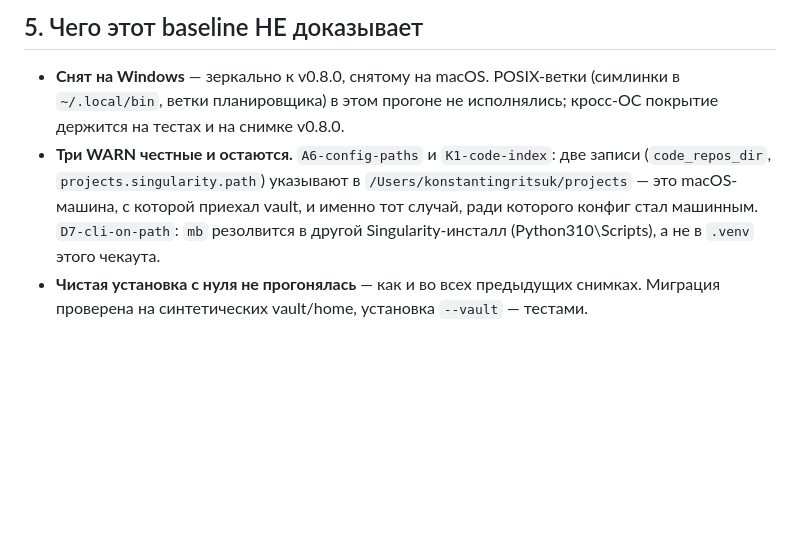
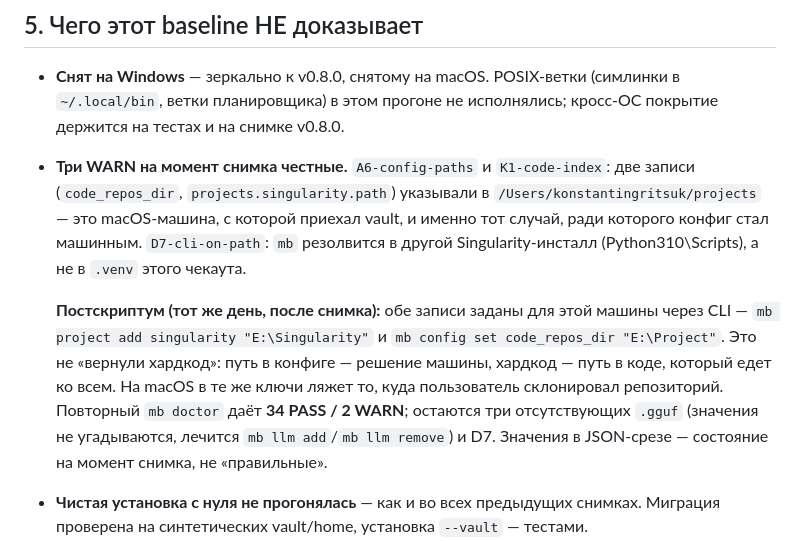
Before and after one commit to Kostik2702/singularity, a Markdown page: docs/v0.9.0-install-doctor-baseline.md, the part around the change. GitHub-like rendering; blank space fills up the shorter version.

Commit message:
Baseline doc: note that the two foreign paths were configured, not hardcoded
The snapshot's A6/K1 warnings named `code_repos_dir` and
`projects.singularity.path` pointing at the macOS machine the vault came from.
Both are now stated for this machine through the CLI, which is what the release
made possible: a path in the config is a machine's decision, a path in code is
the thing that ships wrong to everyone. Doctor is 34 PASS / 2 WARN after it.

The JSON snapshot stays as taken — it records the machine at snap time, not a
set of correct values.

```diff
--- a/docs/v0.9.0-install-doctor-baseline.md
+++ b/docs/v0.9.0-install-doctor-baseline.md
@@ -92,12 +92,21 @@ PYTHONIOENCODING=utf-8 python tools/install_doctor_baseline.py \
 - **Снят на Windows** — зеркально к v0.8.0, снятому на macOS. POSIX-ветки
   (симлинки в `~/.local/bin`, ветки планировщика) в этом прогоне не исполнялись;
   кросс-ОС покрытие держится на тестах и на снимке v0.8.0.
-- **Три WARN честные и остаются.** `A6-config-paths` и `K1-code-index`: две
-  записи (`code_repos_dir`, `projects.singularity.path`) указывают в
+- **Три WARN на момент снимка честные.** `A6-config-paths` и `K1-code-index`:
+  две записи (`code_repos_dir`, `projects.singularity.path`) указывали в
   `/Users/konstantingritsuk/projects` — это macOS-машина, с которой приехал
-  vault, и именно тот случай, ради которого конфиг стал машинным. `D7-cli-on-path`:
-  `mb` резолвится в другой Singularity-инсталл (Python310\Scripts), а не в
-  `.venv` этого чекаута.
+  vault, и именно тот случай, ради которого конфиг стал машинным.
+  `D7-cli-on-path`: `mb` резолвится в другой Singularity-инсталл
+  (Python310\Scripts), а не в `.venv` этого чекаута.
+
+  **Постскриптум (тот же день, после снимка):** обе записи заданы для этой
+  машины через CLI — `mb project add singularity "E:\Singularity"` и
+  `mb config set code_repos_dir "E:\Project"`. Это не «вернули хардкод»: путь в
+  конфиге — решение машины, хардкод — путь в коде, который едет ко всем. На
+  macOS в те же ключи ляжет то, куда пользователь склонировал репозиторий.
+  Повторный `mb doctor` даёт **34 PASS / 2 WARN**; остаются три отсутствующих
+  `.gguf` (значения не угадываются, лечится `mb llm add`/`mb llm remove`) и D7.
+  Значения в JSON-срезе — состояние на момент снимка, не «правильные».
 - **Чистая установка с нуля не прогонялась** — как и во всех предыдущих снимках.
   Миграция проверена на синтетических vault/home, установка `--vault` — тестами.
 - **`reel` влит как experimental** и своего чека в `mb doctor` не имеет; его
```
